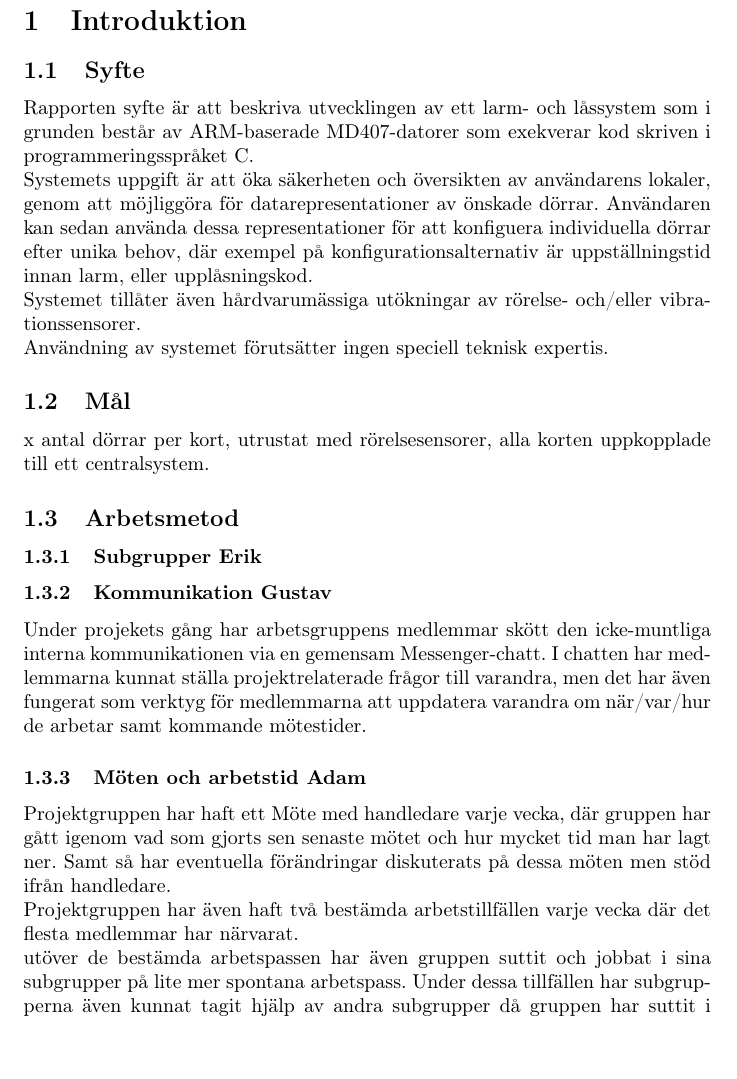
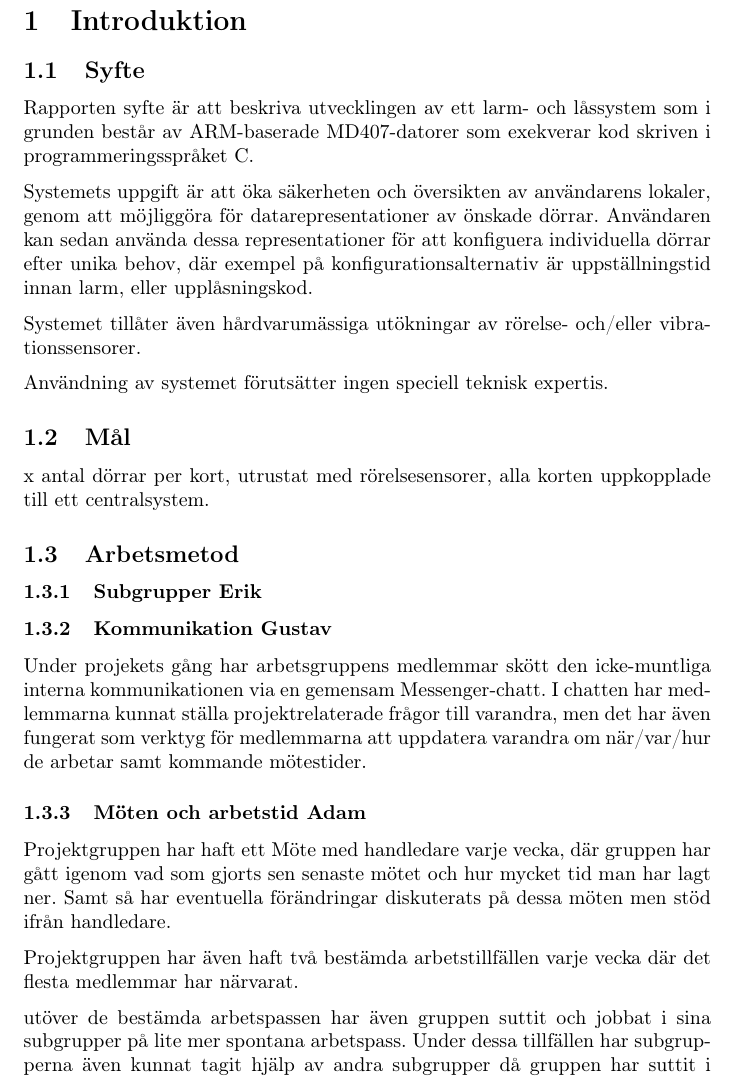
Before and after one commit to athornblom/DAT290-Larmsystem, a LaTeX document (dokumentation/projektrapport/Rapportutkast1.TeX): part of page 3 of 7 before the commit and part of page 3 of 8 after it, cut so that both start at the same text. Compiled offline with pdfLaTeX.

Commit message:
Update Rapportutkast1.TeX

```diff
--- a/dokumentation/projektrapport/Rapportutkast1.TeX
+++ b/dokumentation/projektrapport/Rapportutkast1.TeX
@@ -34,32 +34,53 @@
 
 \section{Introduktion}
 \subsection{Syfte} % Svarar på fårgan "Varför"?
-Rapporten syfte är att beskriva utvecklingen av ett larm- och låssystem som i grunden består av ARM-baserade MD407-datorer som exekverar kod skriven i programmeringsspråket C. \\
-Systemets uppgift är att öka säkerheten och översikten av användarens lokaler, genom att möjliggöra för datarepresentationer av önskade dörrar. Användaren kan sedan använda dessa representationer för att konfiguera individuella dörrar efter unika behov, där exempel på konfigurationsalternativ är uppställningstid innan larm, eller upplåsningskod. \\
-Systemet tillåter även hårdvarumässiga utökningar av rörelse- och/eller vibrationssensorer.
-\\
-Användning av systemet förutsätter ingen speciell teknisk expertis.
+Rapporten syfte är att beskriva utvecklingen av ett larm- och
+ låssystem som i grunden består av ARM-baserade MD407-datorer
+  som exekverar kod skriven i programmeringsspråket C.
+
+Systemets uppgift är att öka säkerheten och översikten av
+ användarens lokaler, genom att möjliggöra för
+ datarepresentationer av önskade dörrar. Användaren
+ kan sedan använda dessa representationer för att konfiguera
+ individuella dörrar efter unika behov, där exempel på
+ konfigurationsalternativ är uppställningstid innan larm,
+  eller upplåsningskod.
+
+Systemet tillåter även hårdvarumässiga utökningar av
+rörelse- och/eller vibrationssensorer.
+
+Användning av systemet förutsätter ingen speciell
+teknisk expertis.
 
 
 \subsection{Mål} % Svarar på frågan "Vad"?
-x antal dörrar per kort, utrustat med rörelsesensorer, alla korten uppkopplade till ett centralsystem.
+x antal dörrar per kort, utrustat med rörelsesensorer, alla korten
+ uppkopplade till ett centralsystem.
 % I detta avsnitt beskrivs koncist samtliga övergripande tekniska mål med projektet, det vill säga, vad som ska konstrueras. De mål som anges här kommer att styra projektets utveckling. När projektet närmar sig sitt slut och den slutliga projektrapporten lämnas in kommer beställaren att kritiskt analysera hur väl projektet lyckats genom att jämföra planens mål med den tekniska konstruktion som redovisas i projektrapporten.
 
 \subsection{Arbetsmetod} % svarar på frågan "hur har vi gått tillväga i det tekniska utvecklingsarbetet"?
 \subsubsection{Subgrupper Erik}
 \subsubsection{Kommunikation Gustav}
-Under projekets gång har arbetsgruppens medlemmar skött den icke-muntliga interna kommunikationen via en gemensam Messenger-chatt. I chatten har medlemmarna kunnat ställa projektrelaterade frågor till varandra, men det har även fungerat som verktyg för medlemmarna att uppdatera varandra om när/var/hur de arbetar samt kommande mötestider.
+Under projekets gång har arbetsgruppens medlemmar skött den icke-muntliga
+interna kommunikationen via en gemensam Messenger-chatt.
+I chatten har medlemmarna kunnat ställa projektrelaterade
+frågor till varandra, men det har även fungerat som verktyg
+ för medlemmarna att uppdatera varandra om när/var/hur de
+ arbetar samt kommande mötestider.
 \subsubsection{Möten och arbetstid Adam}
 Projektgruppen har haft ett Möte med handledare varje vecka, där
 gruppen har gått igenom vad som gjorts sen senaste mötet och hur
 mycket tid man har lagt ner. Samt så har eventuella förändringar
-diskuterats på dessa möten men stöd ifrån handledare.\\
+diskuterats på dessa möten men stöd ifrån handledare.
+
 Projektgruppen har även haft två bestämda arbetstillfällen varje
-vecka där det flesta medlemmar har närvarat. \\
+vecka där det flesta medlemmar har närvarat.
+
 utöver de bestämda arbetspassen har även gruppen suttit och
 jobbat i sina subgrupper på lite mer spontana arbetspass. Under
 dessa tillfällen har subgrupperna även kunnat tagit hjälp av
-andra subgrupper då gruppen har suttit i labbsalen.\\
+andra subgrupper då gruppen har suttit i labbsalen.
+
 Varje gruppmedlem har även lagt tid utanför dedikerad arbetstid.
 
 \subsubsection{Fildelning och versionshantering Gustav - kan behöva hjälp git e svårt}
```
Also changed, not shown: dokumentation/projektrapport/Rapportutkast1.TeX (38 more changed lines).
